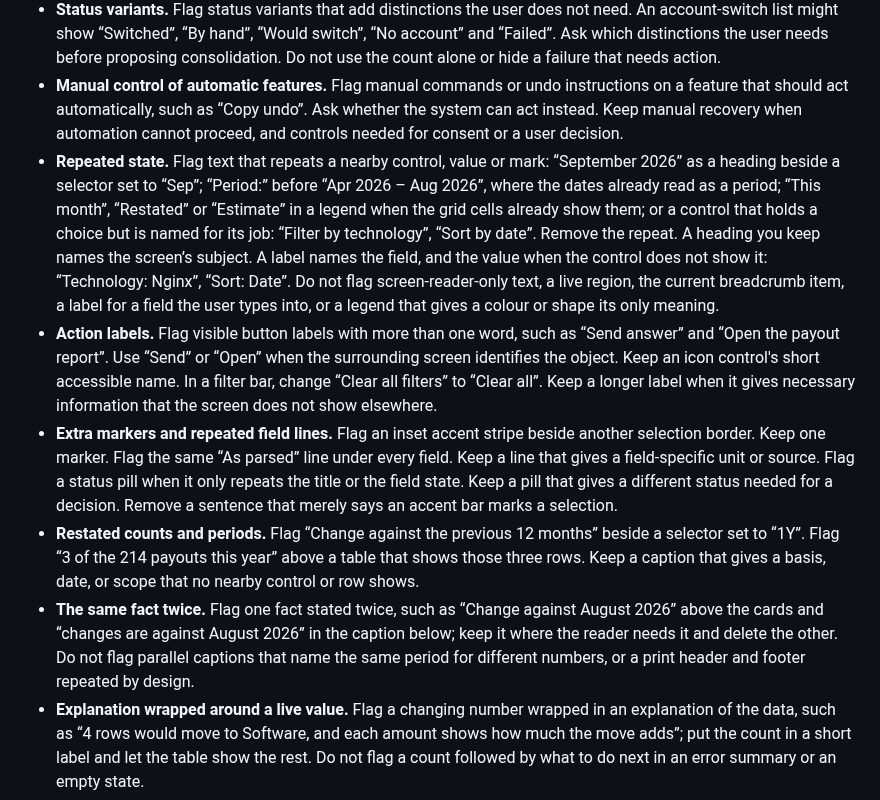
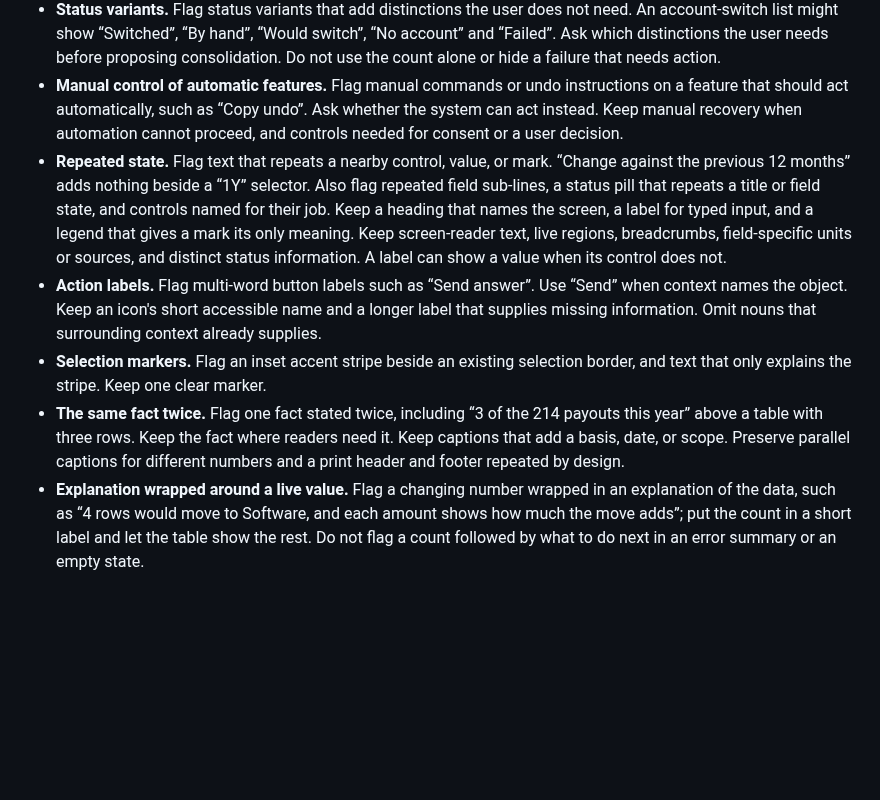
Before and after one commit to asabirov/ai-slop-detector-skill, a Markdown page: SKILL.md, the part around the change. GitHub-like rendering; blank space fills up the shorter version.

```diff
--- a/SKILL.md
+++ b/SKILL.md
@@ -35,11 +35,10 @@ Apply these checks to rendered pages and copy files, using labels and surroundin
 - **Implementation captions.** Flag captions that explain plumbing without helping a user decide, such as “Loads from the video host after you press play”. Remove them, or state a relevant consequence in plain language. Keep useful privacy, consent, accessibility and operational information where the user needs it.
 - **Status variants.** Flag status variants that add distinctions the user does not need. An account-switch list might show “Switched”, “By hand”, “Would switch”, “No account” and “Failed”. Ask which distinctions the user needs before proposing consolidation. Do not use the count alone or hide a failure that needs action.
 - **Manual control of automatic features.** Flag manual commands or undo instructions on a feature that should act automatically, such as “Copy undo”. Ask whether the system can act instead. Keep manual recovery when automation cannot proceed, and controls needed for consent or a user decision.
-- **Repeated state.** Flag text that repeats a nearby control, value or mark: “September 2026” as a heading beside a selector set to “Sep”; “Period:” before “Apr 2026 – Aug 2026”, where the dates already read as a period; “This month”, “Restated” or “Estimate” in a legend when the grid cells already show them; or a control that holds a choice but is named for its job: “Filter by technology”, “Sort by date”. Remove the repeat. A heading you keep names the screen’s subject. A label names the field, and the value when the control does not show it: “Technology: Nginx”, “Sort: Date”. Do not flag screen-reader-only text, a live region, the current breadcrumb item, a label for a field the user types into, or a legend that gives a colour or shape its only meaning.
-- **Action labels.** Flag visible button labels with more than one word, such as “Send answer” and “Open the payout report”. Use “Send” or “Open” when the surrounding screen identifies the object. Keep an icon control's short accessible name. In a filter bar, change “Clear all filters” to “Clear all”. Keep a longer label when it gives necessary information that the screen does not show elsewhere.
-- **Extra markers and repeated field lines.** Flag an inset accent stripe beside another selection border. Keep one marker. Flag the same “As parsed” line under every field. Keep a line that gives a field-specific unit or source. Flag a status pill when it only repeats the title or the field state. Keep a pill that gives a different status needed for a decision. Remove a sentence that merely says an accent bar marks a selection.
-- **Restated counts and periods.** Flag “Change against the previous 12 months” beside a selector set to “1Y”. Flag “3 of the 214 payouts this year” above a table that shows those three rows. Keep a caption that gives a basis, date, or scope that no nearby control or row shows.
-- **The same fact twice.** Flag one fact stated twice, such as “Change against August 2026” above the cards and “changes are against August 2026” in the caption below; keep it where the reader needs it and delete the other. Do not flag parallel captions that name the same period for different numbers, or a print header and footer repeated by design.
+- **Repeated state.** Flag text that repeats a nearby control, value, or mark. “Change against the previous 12 months” adds nothing beside a “1Y” selector. Also flag repeated field sub-lines, a status pill that repeats a title or field state, and controls named for their job. Keep a heading that names the screen, a label for typed input, and a legend that gives a mark its only meaning. Keep screen-reader text, live regions, breadcrumbs, field-specific units or sources, and distinct status information. A label can show a value when its control does not.
+- **Action labels.** Flag multi-word button labels such as “Send answer”. Use “Send” when context names the object. Keep an icon's short accessible name and a longer label that supplies missing information. Omit nouns that surrounding context already supplies.
+- **Selection markers.** Flag an inset accent stripe beside an existing selection border, and text that only explains the stripe. Keep one clear marker.
+- **The same fact twice.** Flag one fact stated twice, including “3 of the 214 payouts this year” above a table with three rows. Keep the fact where readers need it. Keep captions that add a basis, date, or scope. Preserve parallel captions for different numbers and a print header and footer repeated by design.
 - **Explanation wrapped around a live value.** Flag a changing number wrapped in an explanation of the data, such as “4 rows would move to Software, and each amount shows how much the move adds”; put the count in a short label and let the table show the rest. Do not flag a count followed by what to do next in an error summary or an empty state.
 - **Footnote under a table.** Flag an explanatory or policy line placed under a table, list or chart, such as “Amounts in EUR at the bank’s settled rate or the ECB reference rate on the cash date; internal transfers are excluded from spend and revenue”. Nobody reading the table reads under it, so the fact is unread and load-bearing at once. Cut it, or put it where the reader meets the number: the column header, the unit on the value, or the label of the control that chose it. Policy goes on the page that sets the policy. A local design rule requiring the line does not exempt it. Keep a count line, a chart legend, and a disclosure the law or the reader’s decision needs.
 - **Lede or subtitle beside a table.** Flag a line set small or muted beside the heading that names a table or a chart, such as “Past due, or holding up a month close.” under “Overdue or blocking”, or “charge month” beside “Revenue per unit”. The data is right there; a line the design has marked as not worth reading is read instead of the numbers or not at all. Cut it, or put the fact on the column header, the unit, or the control that chose it. Keep a total, a count, a control, and a line that tells the reader something the heading and the table do not.
```
Also changed, not shown: README.md (+5 -8 lines).
